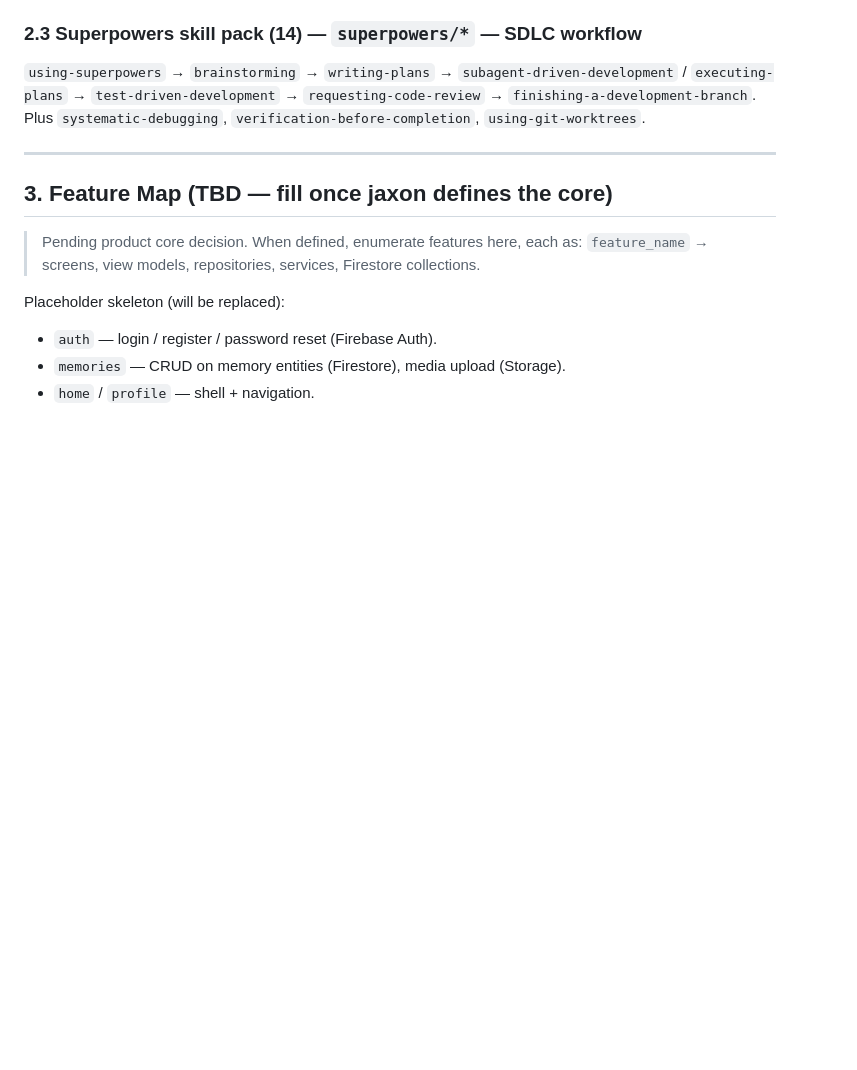
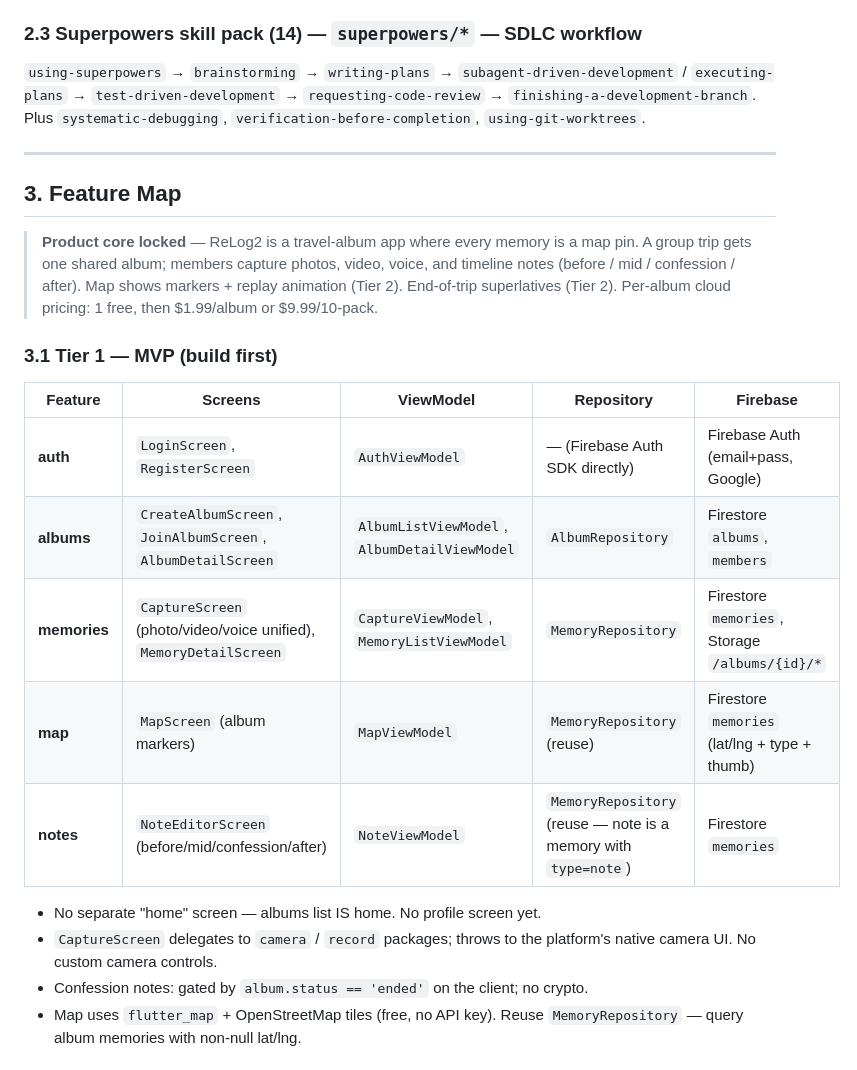
Before and after one commit to jaxontan/ReLog2, a Markdown page: PLAN.md, the part around one of its changes. GitHub-like rendering; blank space fills up the shorter version.

```diff
--- a/PLAN.md
+++ b/PLAN.md
@@ -89,12 +89,26 @@ These are loaded into `~/.hermes/skills` (and the Ponytail plugin is enabled). T
 
 ---
 
-## 3. Feature Map (TBD — fill once jaxon defines the core)
+## 3. Feature Map
 
-> Pending product core decision. When defined, enumerate features here, each as:
-> `feature_name` → screens, view models, repositories, services, Firestore collections.
+> **Product core locked** — ReLog2 is a travel-album app where every memory is a
+> map pin. A group trip gets one shared album; members capture photos, video,
+> voice, and timeline notes (before / mid / confession / after). Map shows
+> markers + replay animation (Tier 2). End-of-trip superlatives (Tier 2).
+> Per-album cloud pricing: 1 free, then $1.99/album or $9.99/10-pack.
 
-Placeholder skeleton (will be replaced):
-- `auth` — login / register / password reset (Firebase Auth).
-- `memories` — CRUD on memory entities (Firestore), media upload (Storage).
-- `home` / `profile` — shell + navigation.
+### 3.1 Tier 1 — MVP (build first)
+
+| Feature | Screens | ViewModel | Repository | Firebase |
+|---|---|---|---|---|
+| **auth** | `LoginScreen`, `RegisterScreen` | `AuthViewModel` | — (Firebase Auth SDK directly) | Firebase Auth (email+pass, Google) |
+| **albums** | `CreateAlbumScreen`, `JoinAlbumScreen`, `AlbumDetailScreen` | `AlbumListViewModel`, `AlbumDetailViewModel` | `AlbumRepository` | Firestore `albums`, `members` |
+| **memories** | `CaptureScreen` (photo/video/voice unified), `MemoryDetailScreen` | `CaptureViewModel`, `MemoryListViewModel` | `MemoryRepository` | Firestore `memories`, Storage `/albums/{id}/*` |
+| **map** | `MapScreen` (album markers) | `MapViewModel` | `MemoryRepository` (reuse) | Firestore `memories` (lat/lng + type + thumb) |
+| **notes** | `NoteEditorScreen` (before/mid/confession/after) | `NoteViewModel` | `MemoryRepository` (reuse — note is a memory with `type=note`) | Firestore `memories` |
+
+- No separate "home" screen — albums list IS home. No profile screen yet.
+- `CaptureScreen` delegates to `camera` / `record` packages; throws to the platform's native camera UI. No custom camera controls.
+- Confession notes: gated by `album.status == 'ended'` on the client; no crypto.
+- Map uses `flutter_map` + OpenStreetMap tiles (free, no API key). Reuse `MemoryRepository` — query album memories with non-null lat/lng.
+
```
Also changed, not shown: other parts of PLAN.md (+50 -1 lines).
